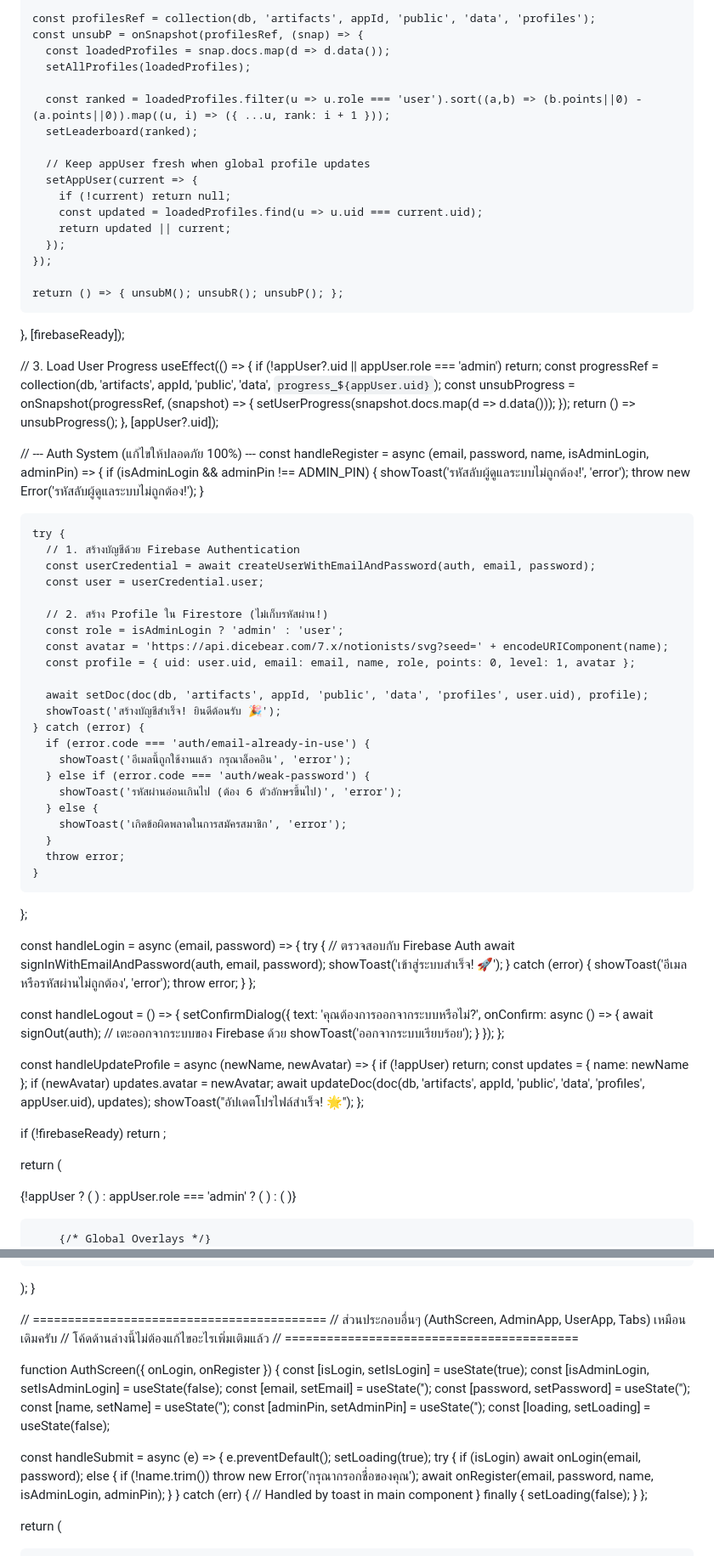
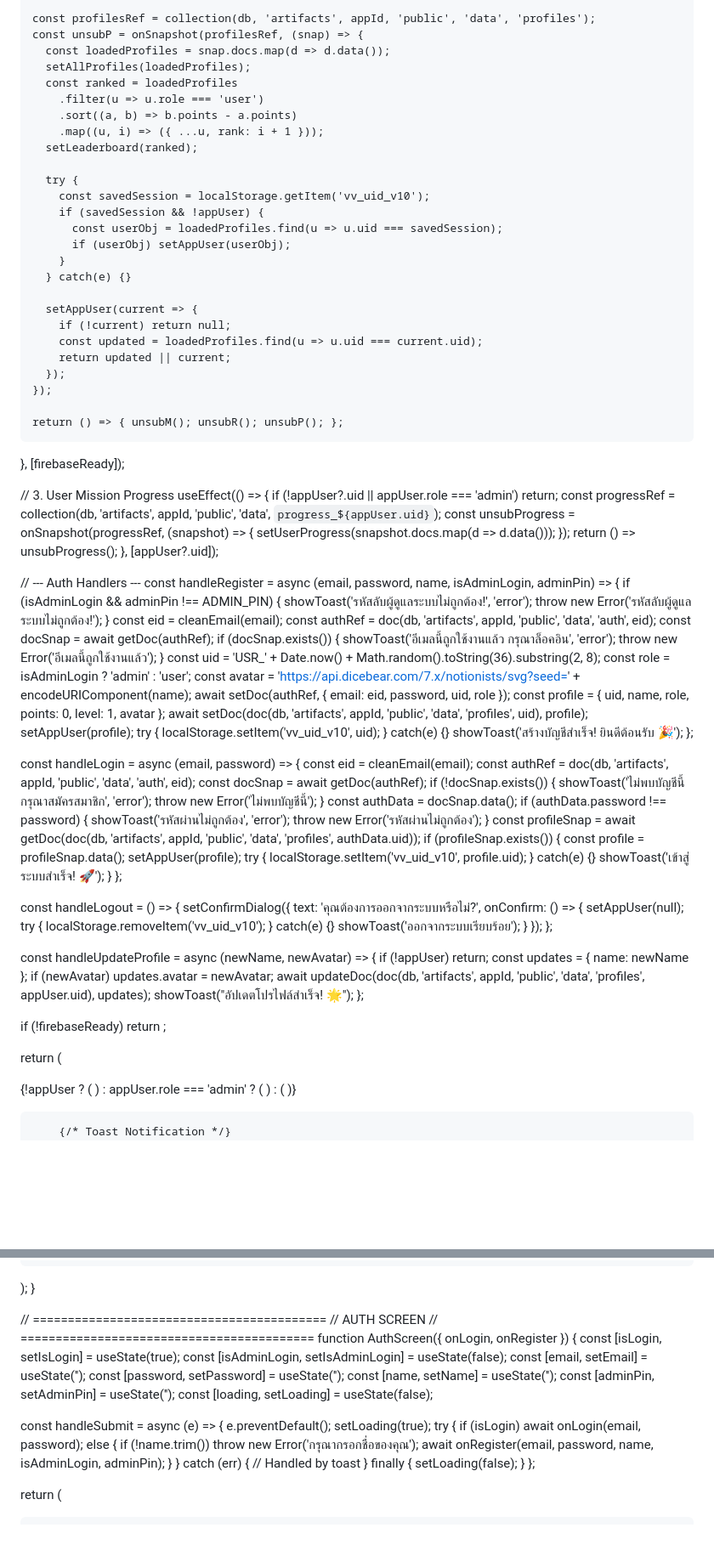
Before and after one commit to toeimar/CRM-insurance, a Markdown page: README.md, 2 parts joined by grey strips. Shown at 85% size. Drawn GitHub-style; blank space fills up the shorter version.

```diff
--- a/README.md
+++ b/README.md
@@ -159,11 +206,20 @@ export default function App() {
     const unsubP = onSnapshot(profilesRef, (snap) => {
       const loadedProfiles = snap.docs.map(d => d.data());
       setAllProfiles(loadedProfiles);
-
-      const ranked = loadedProfiles.filter(u => u.role === 'user').sort((a,b) => (b.points||0) - (a.points||0)).map((u, i) => ({ ...u, rank: i + 1 }));
+      const ranked = loadedProfiles
+        .filter(u => u.role === 'user')
+        .sort((a, b) => b.points - a.points)
+        .map((u, i) => ({ ...u, rank: i + 1 }));
       setLeaderboard(ranked);
 
-      // Keep appUser fresh when global profile updates
+      try {
+        const savedSession = localStorage.getItem('vv_uid_v10');
+        if (savedSession && !appUser) {
+          const userObj = loadedProfiles.find(u => u.uid === savedSession);
+          if (userObj) setAppUser(userObj);
+        }
+      } catch(e) {}
+
       setAppUser(current => {
         if (!current) return null;
         const updated = loadedProfiles.find(u => u.uid === current.uid);
@@ -174,7 +230,7 @@ export default function App() {
     return () => { unsubM(); unsubR(); unsubP(); };
   }, [firebaseReady]);
 
-  // 3. Load User Progress
+  // 3. User Mission Progress
   useEffect(() => {
     if (!appUser?.uid || appUser.role === 'admin') return;
     const progressRef = collection(db, 'artifacts', appId, 'public', 'data', `progress_${appUser.uid}`);
@@ -184,53 +240,58 @@ export default function App() {
     return () => unsubProgress();
   }, [appUser?.uid]);
 
-  // --- Auth System (แก้ไขให้ปลอดภัย 100%) ---
+  // --- Auth Handlers ---
   const handleRegister = async (email, password, name, isAdminLogin, adminPin) => {
     if (isAdminLogin && adminPin !== ADMIN_PIN) {
       showToast('รหัสลับผู้ดูแลระบบไม่ถูกต้อง!', 'error');
       throw new Error('รหัสลับผู้ดูแลระบบไม่ถูกต้อง!');
     }
-
-    try {
-      // 1. สร้างบัญชีด้วย Firebase Authentication
-      const userCredential = await createUserWithEmailAndPassword(auth, email, password);
-      const user = userCredential.user;
-
-      // 2. สร้าง Profile ใน Firestore (ไม่เก็บรหัสผ่าน!)
-      const role = isAdminLogin ? 'admin' : 'user';
-      const avatar = 'https://api.dicebear.com/7.x/notionists/svg?seed=' + encodeURIComponent(name);
-      const profile = { uid: user.uid, email: email, name, role, points: 0, level: 1, avatar };
-
-      await setDoc(doc(db, 'artifacts', appId, 'public', 'data', 'profiles', user.uid), profile);
-      showToast('สร้างบัญชีสำเร็จ! ยินดีต้อนรับ 🎉');
-    } catch (error) {
-      if (error.code === 'auth/email-already-in-use') {
-        showToast('อีเมลนี้ถูกใช้งานแล้ว กรุณาล็อคอิน', 'error');
-      } else if (error.code === 'auth/weak-password') {
-        showToast('รหัสผ่านอ่อนเกินไป (ต้อง 6 ตัวอักษรขึ้นไป)', 'error');
-      } else {
-        showToast('เกิดข้อผิดพลาดในการสมัครสมาชิก', 'error');
-      }
-      throw error;
+    const eid = cleanEmail(email);
+    const authRef = doc(db, 'artifacts', appId, 'public', 'data', 'auth', eid);
+    const docSnap = await getDoc(authRef);
+    if (docSnap.exists()) {
+      showToast('อีเมลนี้ถูกใช้งานแล้ว กรุณาล็อคอิน', 'error');
+      throw new Error('อีเมลนี้ถูกใช้งานแล้ว');
     }
+    const uid = 'USR_' + Date.now() + Math.random().toString(36).substring(2, 8);
+    const role = isAdminLogin ? 'admin' : 'user';
+    const avatar = 'https://api.dicebear.com/7.x/notionists/svg?seed=' + encodeURIComponent(name);
+    await setDoc(authRef, { email: eid, password, uid, role });
+    const profile = { uid, name, role, points: 0, level: 1, avatar };
+    await setDoc(doc(db, 'artifacts', appId, 'public', 'data', 'profiles', uid), profile);
+    setAppUser(profile);
+    try { localStorage.setItem('vv_uid_v10', uid); } catch(e) {}
+    showToast('สร้างบัญชีสำเร็จ! ยินดีต้อนรับ 🎉');
   };
 
   const handleLogin = async (email, password) => {
-    try {
-      // ตรวจสอบกับ Firebase Auth
-      await signInWithEmailAndPassword(auth, email, password);
+    const eid = cleanEmail(email);
+    const authRef = doc(db, 'artifacts', appId, 'public', 'data', 'auth', eid);
+    const docSnap = await getDoc(authRef);
+    if (!docSnap.exists()) {
+      showToast('ไม่พบบัญชีนี้ กรุณาสมัครสมาชิก', 'error');
+      throw new Error('ไม่พบบัญชีนี้');
+    }
+    const authData = docSnap.data();
+    if (authData.password !== password) {
+      showToast('รหัสผ่านไม่ถูกต้อง', 'error');
+      throw new Error('รหัสผ่านไม่ถูกต้อง');
+    }
+    const profileSnap = await getDoc(doc(db, 'artifacts', appId, 'public', 'data', 'profiles', authData.uid));
+    if (profileSnap.exists()) {
+      const profile = profileSnap.data();
+      setAppUser(profile);
+      try { localStorage.setItem('vv_uid_v10', profile.uid); } catch(e) {}
       showToast('เข้าสู่ระบบสำเร็จ! 🚀');
-    } catch (error) {
-      showToast('อีเมลหรือรหัสผ่านไม่ถูกต้อง', 'error');
-      throw error;
     }
   };
 
   const handleLogout = () => {
     setConfirmDialog({
       text: 'คุณต้องการออกจากระบบหรือไม่?',
-      onConfirm: async () => {
-        await signOut(auth); // เตะออกจากระบบของ Firebase ด้วย
+      onConfirm: () => {
+        setAppUser(null);
+        try { localStorage.removeItem('vv_uid_v10'); } catch(e) {}
         showToast('ออกจากระบบเรียบร้อย');
       }
     });
@@ -259,12 +320,12 @@ export default function App() {
           />
         ) : (
           <UserApp
-            profile={appUser} missions={globalMissions} rewards={globalRewards} leaderboard={leaderboard}
-            userProgress={userProgress}
+            profile={appUser} missions={globalMissions} rewards={globalRewards}
+            leaderboard={leaderboard} userProgress={userProgress}
             onLogout={handleLogout} onUpdateProfile={handleUpdateProfile}
             db={db} appId={appId} setConfirmDialog={setConfirmDialog} showToast={showToast}
           />
         )}
 
-        {/* Global Overlays */}
+        {/* Toast Notification */}
         {toast && (
@@ -313,10 +376,8 @@ export default function App() {
 }
 
 // ==========================================
-// ส่วนประกอบอื่นๆ (AuthScreen, AdminApp, UserApp, Tabs) เหมือนเดิมครับ
-// โค้ดด้านล่างนี้ไม่ต้องแก้ไขอะไรเพิ่มเติมแล้ว
+// AUTH SCREEN
 // ==========================================
-
 function AuthScreen({ onLogin, onRegister }) {
   const [isLogin, setIsLogin] = useState(true);
   const [isAdminLogin, setIsAdminLogin] = useState(false);
@@ -336,7 +397,7 @@ function AuthScreen({ onLogin, onRegister }) {
         await onRegister(email, password, name, isAdminLogin, adminPin);
       }
     } catch (err) {
-      // Handled by toast in main component
+      // Handled by toast
     } finally {
       setLoading(false);
     }
```
Also changed, not shown: other parts of README.md (+250 -165 lines).
